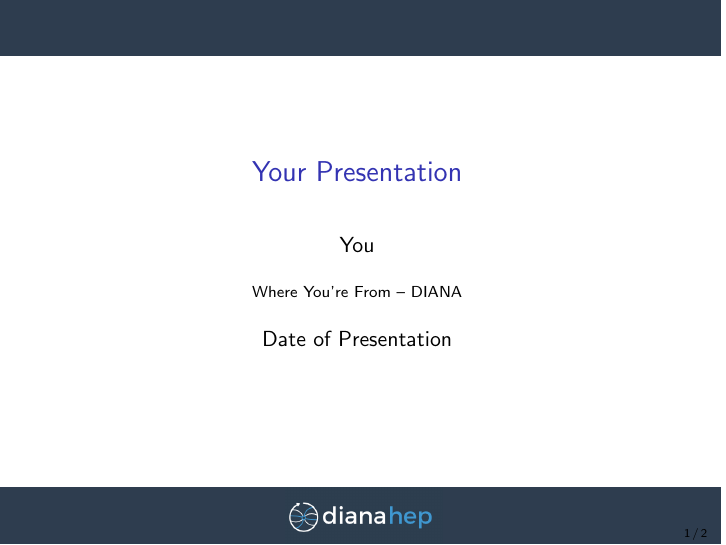
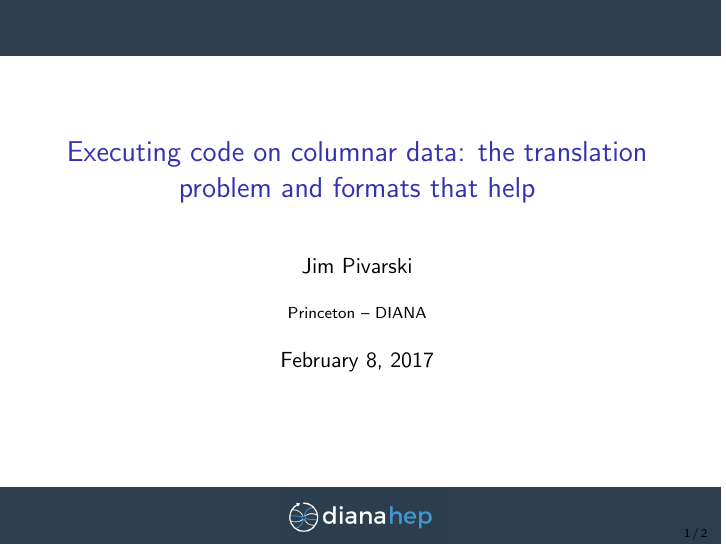
Before and after one commit to jpivarski-talks/2017-02-08-rootio-femtocode, LaTeX slides (main.tex): page 1 of 2. Compiled offline with pdfLaTeX.

Commit message:
Update on Overleaf.

```diff
--- a/main.tex
+++ b/main.tex
@@ -60,10 +60,10 @@
   morestring=[b]"""
 }
 
-\title[Your Short Title]{Your Presentation}
-\author{You}
-\institute{Where You're From -- DIANA}
-\date{Date of Presentation}
+\title[2017-02-08-rootio-femtocode]{Executing code on columnar data: the translation problem and formats that help}
+\author{Jim Pivarski}
+\institute{Princeton -- DIANA}
+\date{February 8, 2017}
 
 \begin{document}
 
```
